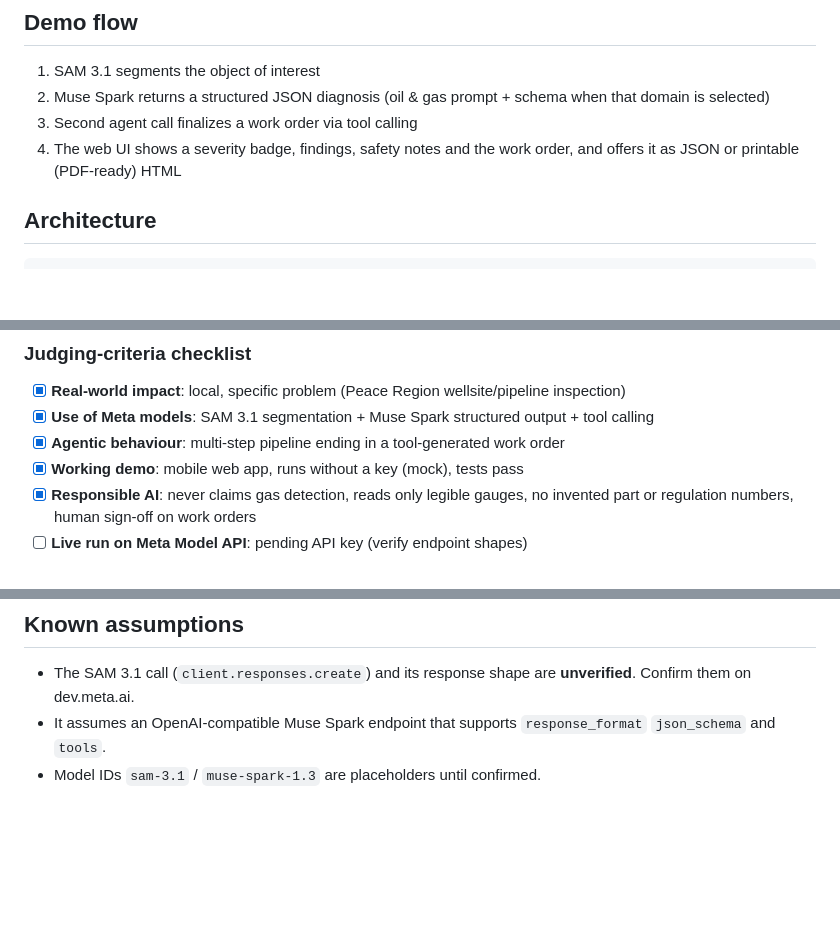
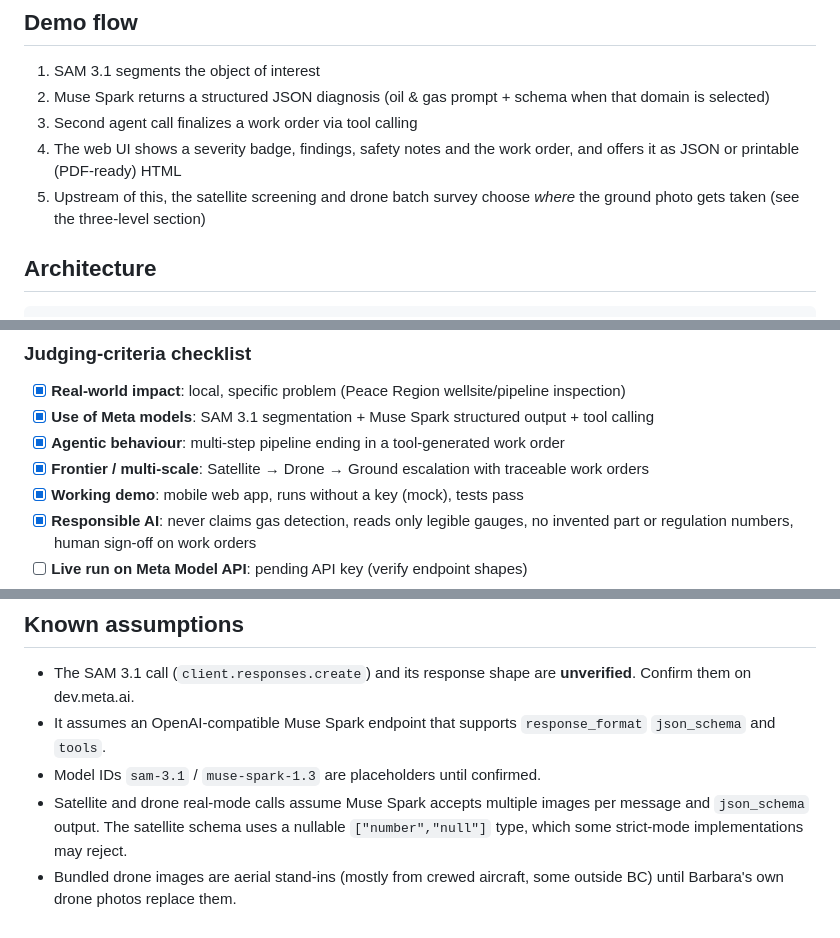
Before and after one commit to barbaraackles/sitesense, a Markdown page: README.md, 3 parts joined by grey strips. GitHub-like rendering; blank space fills up the shorter version.

````diff
--- a/README.md
+++ b/README.md
@@ -65,6 +104,7 @@ pytest -q
 2. Muse Spark returns a structured JSON diagnosis (oil & gas prompt + schema when that domain is selected)
 3. Second agent call finalizes a work order via tool calling
 4. The web UI shows a severity badge, findings, safety notes and the work order, and offers it as JSON or printable (PDF-ready) HTML
+5. Upstream of this, the satellite screening and drone batch survey choose *where* the ground photo gets taken (see the three-level section)
 
 ## Architecture
 ```
@@ -98,6 +141,7 @@ pytest -q
 - [x] **Real-world impact**: local, specific problem (Peace Region wellsite/pipeline inspection)
 - [x] **Use of Meta models**: SAM 3.1 segmentation + Muse Spark structured output + tool calling
 - [x] **Agentic behaviour**: multi-step pipeline ending in a tool-generated work order
+- [x] **Frontier / multi-scale**: Satellite → Drone → Ground escalation with traceable work orders
 - [x] **Working demo**: mobile web app, runs without a key (mock), tests pass
 - [x] **Responsible AI**: never claims gas detection, reads only legible gauges, no invented part or regulation numbers, human sign-off on work orders
 - [ ] **Live run on Meta Model API**: pending API key (verify endpoint shapes)
@@ -108,3 +152,5 @@ pytest -q
 - The SAM 3.1 call (`client.responses.create`) and its response shape are **unverified**. Confirm them on dev.meta.ai.
 - It assumes an OpenAI-compatible Muse Spark endpoint that supports `response_format` `json_schema` and `tools`.
 - Model IDs `sam-3.1` / `muse-spark-1.3` are placeholders until confirmed.
+- Satellite and drone real-mode calls assume Muse Spark accepts multiple images per message and `json_schema` output. The satellite schema uses a nullable `["number","null"]` type, which some strict-mode implementations may reject.
+- Bundled drone images are aerial stand-ins (mostly from crewed aircraft, some outside BC) until Barbara's own drone photos replace them.
````
Also changed, not shown: other parts of README.md (+45 -3 lines).
